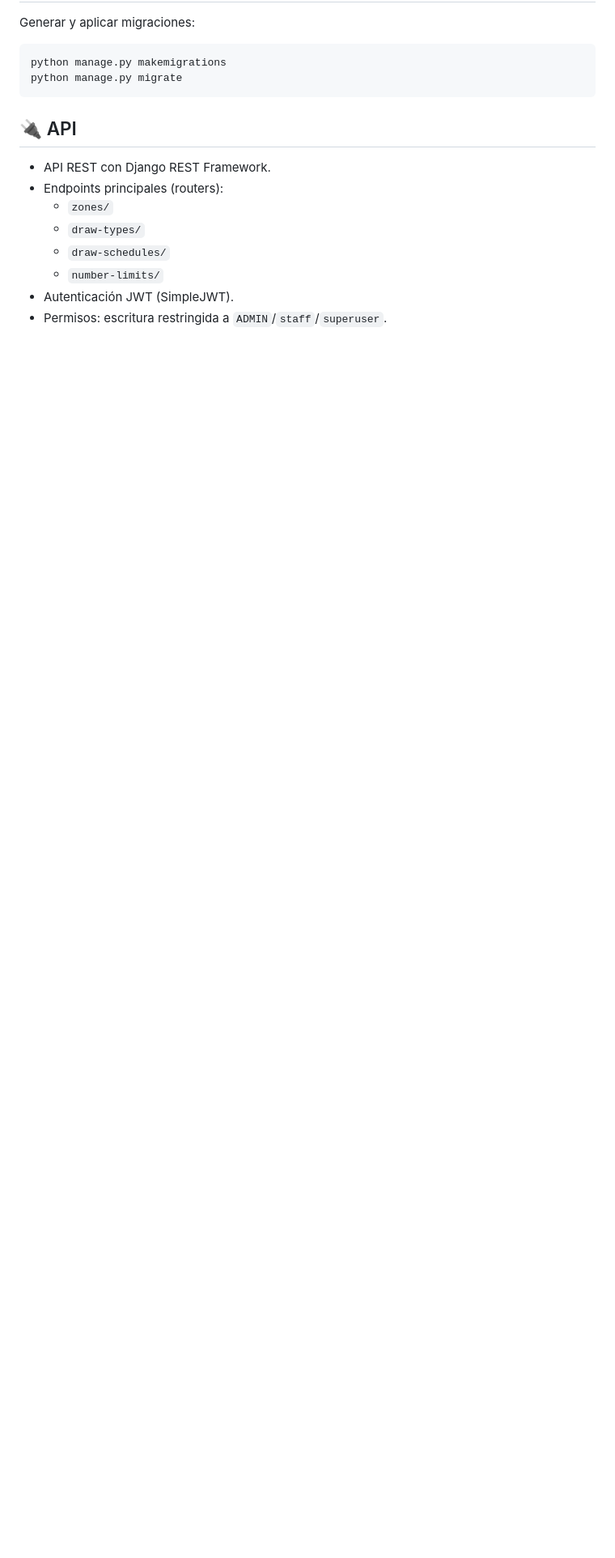
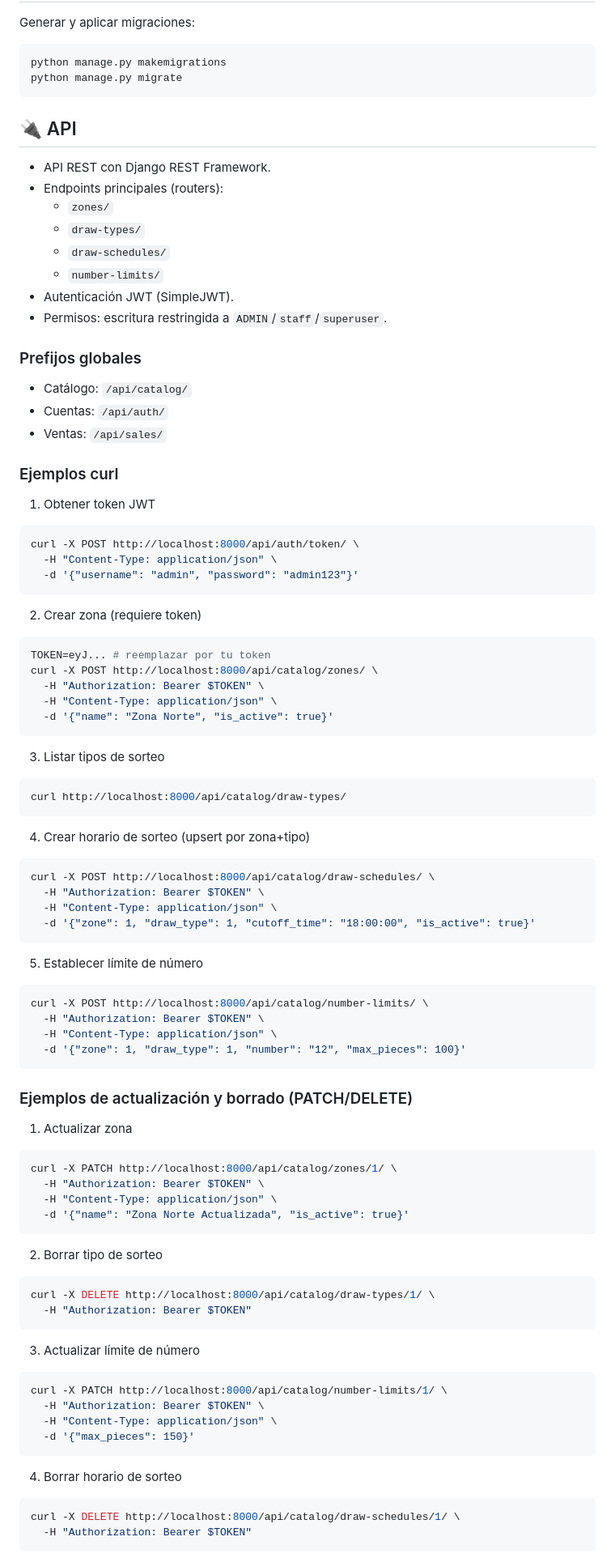
Before and after one commit to developcreativo/emision-tickets, a Markdown page: README.md, the part around one of its changes. Shown at 81% size. GitHub-like rendering; blank space fills up the shorter version.

````diff
--- a/README.md
+++ b/README.md
@@ -67,3 +67,76 @@ python manage.py migrate
   - `number-limits/`
 - Autenticación JWT (SimpleJWT).
 - Permisos: escritura restringida a `ADMIN`/`staff`/`superuser`.
+
+### Prefijos globales
+- Catálogo: `/api/catalog/`
+- Cuentas: `/api/auth/`
+- Ventas: `/api/sales/`
+
+### Ejemplos curl
+1) Obtener token JWT
+```bash
+curl -X POST http://localhost:8000/api/auth/token/ \
+  -H "Content-Type: application/json" \
+  -d '{"username": "admin", "password": "admin123"}'
+```
+
+2) Crear zona (requiere token)
+```bash
+TOKEN=eyJ... # reemplazar por tu token
+curl -X POST http://localhost:8000/api/catalog/zones/ \
+  -H "Authorization: Bearer $TOKEN" \
+  -H "Content-Type: application/json" \
+  -d '{"name": "Zona Norte", "is_active": true}'
+```
+
+3) Listar tipos de sorteo
+```bash
+curl http://localhost:8000/api/catalog/draw-types/
+```
+
+4) Crear horario de sorteo (upsert por zona+tipo)
+```bash
+curl -X POST http://localhost:8000/api/catalog/draw-schedules/ \
+  -H "Authorization: Bearer $TOKEN" \
+  -H "Content-Type: application/json" \
+  -d '{"zone": 1, "draw_type": 1, "cutoff_time": "18:00:00", "is_active": true}'
+```
+
+5) Establecer límite de número
+```bash
+curl -X POST http://localhost:8000/api/catalog/number-limits/ \
+  -H "Authorization: Bearer $TOKEN" \
+  -H "Content-Type: application/json" \
+  -d '{"zone": 1, "draw_type": 1, "number": "12", "max_pieces": 100}'
+```
+
+### Ejemplos de actualización y borrado (PATCH/DELETE)
+1) Actualizar zona
+```bash
+curl -X PATCH http://localhost:8000/api/catalog/zones/1/ \
+  -H "Authorization: Bearer $TOKEN" \
+  -H "Content-Type: application/json" \
+  -d '{"name": "Zona Norte Actualizada", "is_active": true}'
+```
+
+2) Borrar tipo de sorteo
+```bash
+curl -X DELETE http://localhost:8000/api/catalog/draw-types/1/ \
+  -H "Authorization: Bearer $TOKEN"
+```
+
+3) Actualizar límite de número
+```bash
+curl -X PATCH http://localhost:8000/api/catalog/number-limits/1/ \
+  -H "Authorization: Bearer $TOKEN" \
+  -H "Content-Type: application/json" \
+  -d '{"max_pieces": 150}'
+```
+
+4) Borrar horario de sorteo
+```bash
+curl -X DELETE http://localhost:8000/api/catalog/draw-schedules/1/ \
+  -H "Authorization: Bearer $TOKEN"
+```
+
````
Also changed, not shown: other parts of README.md (+101 -0 lines).
